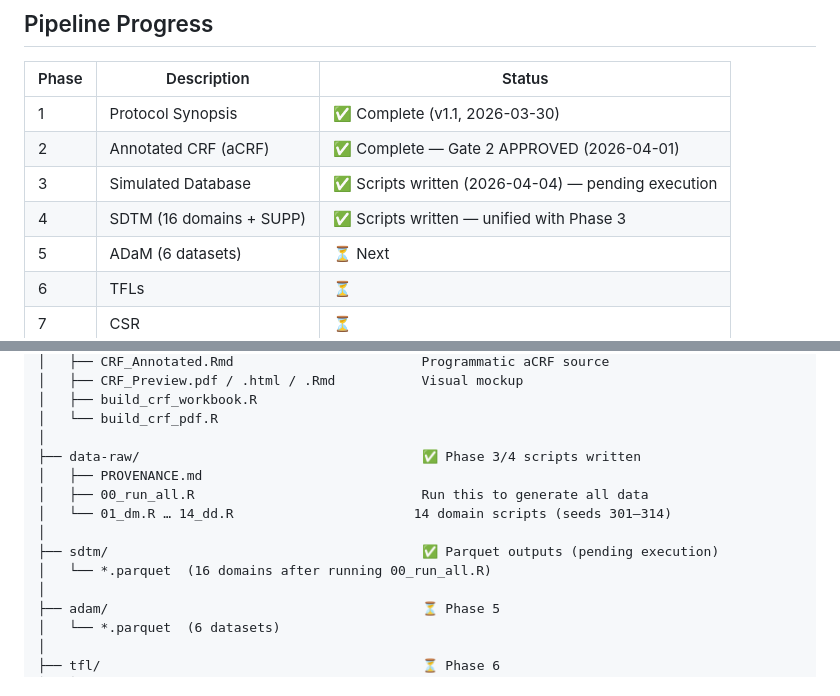
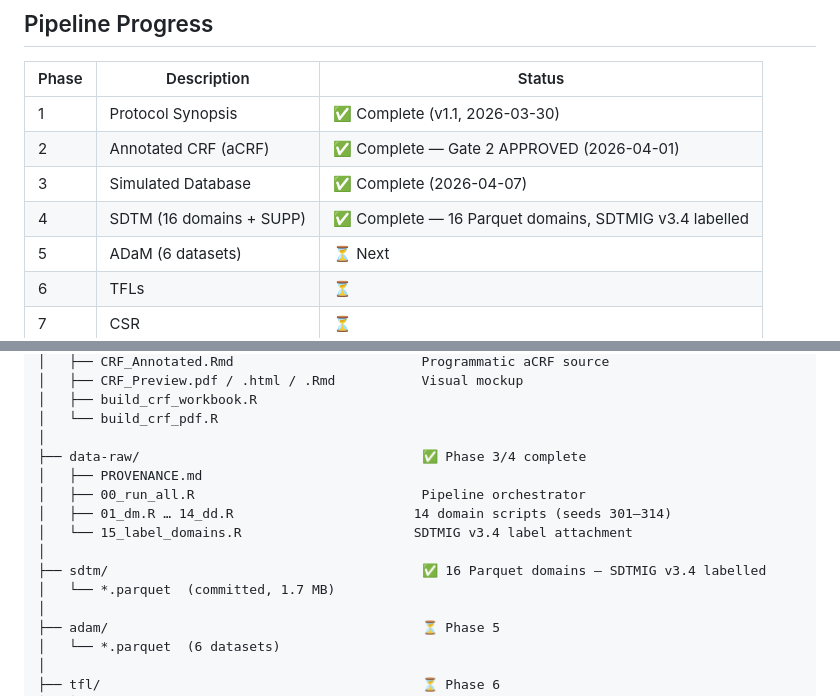
Before and after one commit to OpenTrialReporting/torivumab-nsclc-301, a Markdown page: README.md, 2 parts joined by grey strips. Drawn GitHub-style.

```diff
--- a/README.md
+++ b/README.md
@@ -34,8 +34,8 @@ Developed as a contribution to the [`clinTrialData`](https://github.com/Lovemore
 |-------|-------------|--------|
 | 1 | Protocol Synopsis | ✅ Complete (v1.1, 2026-03-30) |
 | 2 | Annotated CRF (aCRF) | ✅ Complete — Gate 2 APPROVED (2026-04-01) |
-| 3 | Simulated Database | ✅ Scripts written (2026-04-04) — pending execution |
-| 4 | SDTM (16 domains + SUPP) | ✅ Scripts written — unified with Phase 3 |
+| 3 | Simulated Database | ✅ Complete (2026-04-07) |
+| 4 | SDTM (16 domains + SUPP) | ✅ Complete — 16 Parquet domains, SDTMIG v3.4 labelled |
 | 5 | ADaM (6 datasets) | ⏳ Next |
 | 6 | TFLs | ⏳ |
 | 7 | CSR | ⏳ |
@@ -65,13 +65,14 @@ torivumab-nsclc-301/
 │   ├── build_crf_workbook.R
 │   └── build_crf_pdf.R
 │
-├── data-raw/                                    ✅ Phase 3/4 scripts written
+├── data-raw/                                    ✅ Phase 3/4 complete
 │   ├── PROVENANCE.md
-│   ├── 00_run_all.R                             Run this to generate all data
-│   └── 01_dm.R … 14_dd.R                       14 domain scripts (seeds 301–314)
+│   ├── 00_run_all.R                             Pipeline orchestrator
+│   ├── 01_dm.R … 14_dd.R                       14 domain scripts (seeds 301–314)
+│   └── 15_label_domains.R                      SDTMIG v3.4 label attachment
 │
-├── sdtm/                                        ✅ Parquet outputs (pending execution)
-│   └── *.parquet  (16 domains after running 00_run_all.R)
+├── sdtm/                                        ✅ 16 Parquet domains — SDTMIG v3.4 labelled
+│   └── *.parquet  (committed, 1.7 MB)
 │
 ├── adam/                                        ⏳ Phase 5
 │   └── *.parquet  (6 datasets)
```
Also changed, not shown: AGENTS.md (+43 -32 lines), ROADMAP.md (+26 -24 lines).
